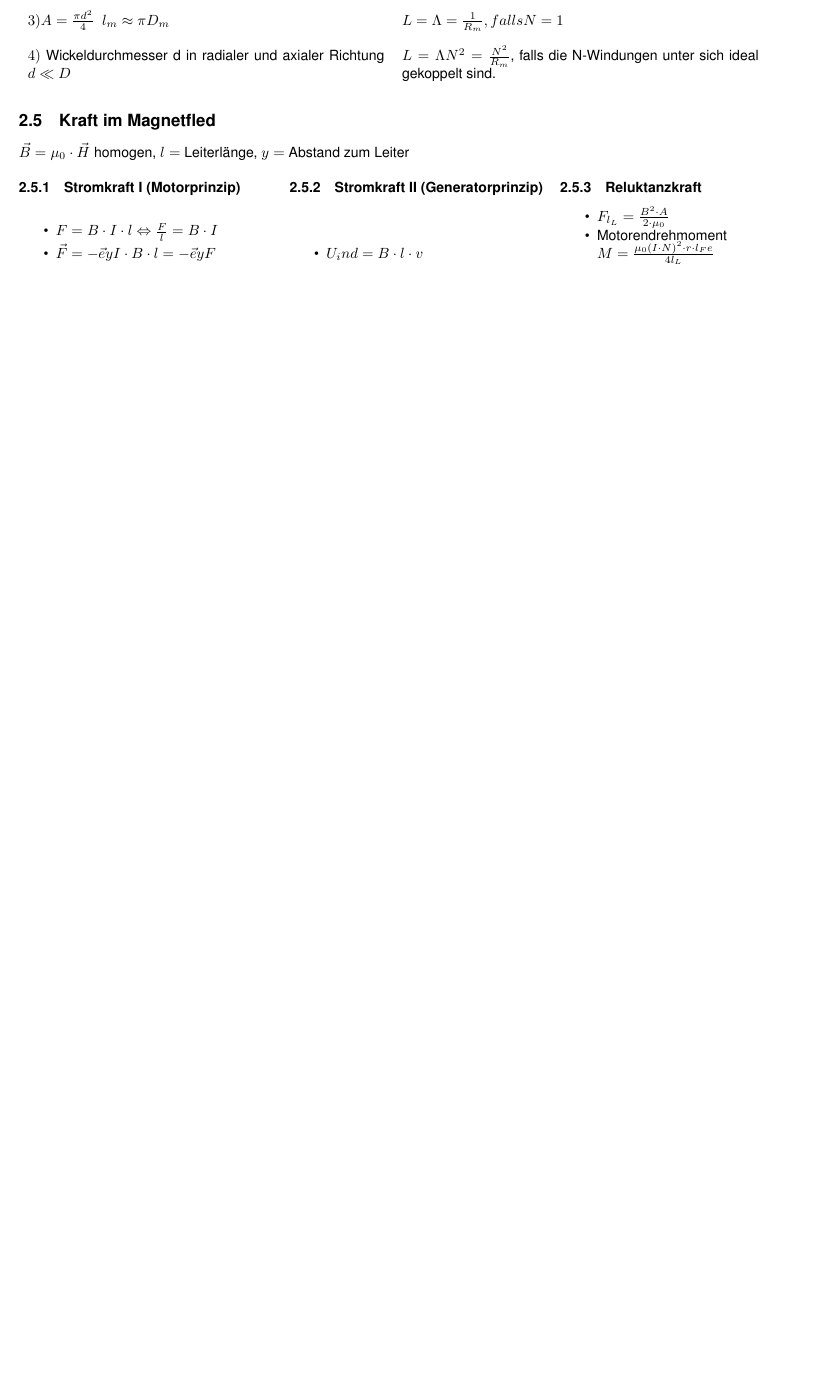
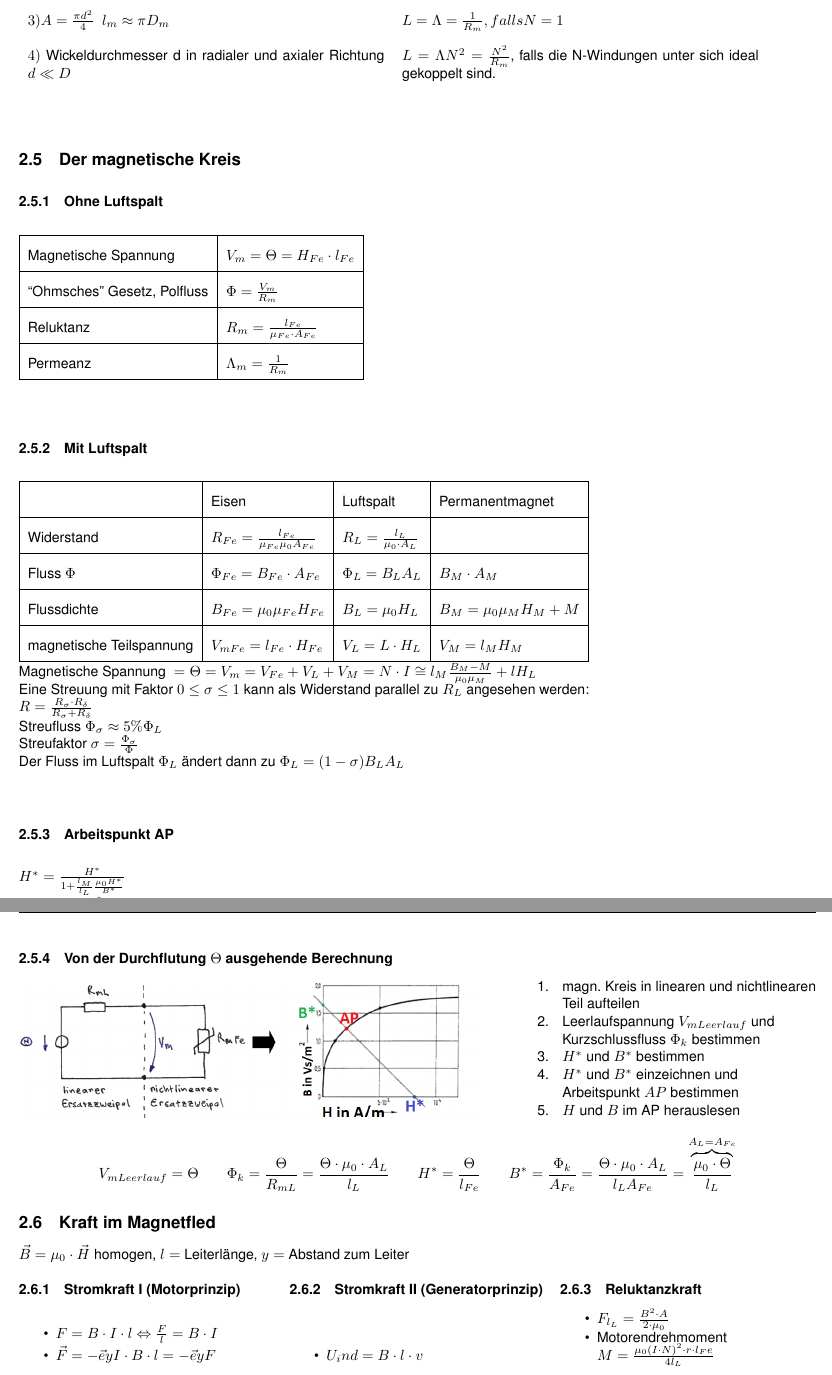
Before and after one commit to HSR-Stud/ELT2, a LaTeX document (et2.tex, which reads sections/magnetismus.tex): part of page 7 of 7 before the commit and two parts of pages 7 and 8 of 8 after it, the two joined at a grey line, cut so that both start at the same text, the shorter picture padded with empty space. Compiled offline with pdfLaTeX; the source files are stored in an older character set and shown here as Unicode.

Commit message:
magnetischer Kreis und anderes hinzugefügt. Blubber blubber miau miau i mag go bada!

```diff
--- a/sections/magnetismus.tex
+++ b/sections/magnetismus.tex
@@ -200,3 +202,52 @@ Leiteranordnungen}
   gekoppelt sind.
 \end{tabular}
 
+%%%%%%%%%%
+%%EDIT!!!
+%%%%%%%%%%
+
+\subsection{Der magnetische Kreis}
+
+\subsubsection{Ohne Luftspalt}
+  \begin{tabular}{|l|l|}
+    \hline
+    Magnetische Spannung & $V_m=\Theta=H_{Fe}\cdot l_{Fe}$\\
+    \hline
+    ``Ohmsches'' Gesetz, Polfluss & $\Phi = \frac{V_m}{R_m}$\\
+    \hline
+    Reluktanz & $R_m=\frac{l_{Fe}}{\mu_{Fe}\cdot A_{Fe}}$\\
+    \hline
+    Permeanz & $\Lambda_m = \frac{1}{R_m}$\\
+    \hline
+  \end{tabular}
+
+\subsubsection{Mit Luftspalt}
+  \begin{tabular}{|l|l|l|l|}
+    \hline
+    & Eisen & Luftspalt & Permanentmagnet \\
+    \hline
+    Widerstand & $R_{Fe}=\frac{l_{Fe}}{\mu_{Fe}\mu_0A_{Fe}}$ & $R_L =
+    \frac{l_{L}}{\mu_0\cdot A_L}$ & \\
+    \hline
+    Fluss $\Phi$ & $ \Phi_{Fe}=B_{Fe} \cdot
+    A_{Fe}$ & $ \Phi_{L}=B_{L}A_{L}$ & $B_{M}\cdot A_{M}$ \\
+    \hline
+    Flussdichte & $ B_{Fe}=\mu_0\mu_{Fe}H_{Fe}$ & $B_L=\mu_0H_L$ &
+    $B_M=\mu_0\mu_MH_M+M$\\
+    \hline
+    magnetische Teilspannung & $V_{mFe}=l_{Fe}\cdot H_{Fe}$ & $V_L = L\cdot H_L$
+    & $V_{M} = l_MH_M$ \\
+    \hline
+  \end{tabular}
+  $\text{Magnetische Spannung } = \Theta = V_m = V_{Fe}+V_L+V_M = N\cdot I \cong
+  l_M\frac{B_M-M}{\mu_0\mu_M}+lH_L$ \\
+  Eine Streuung mit Faktor $0\le\sigma\le 1$ kann als
+  Widerstand parallel zu $R_L$ angesehen werden: \\
+  $R=\frac{R_{\sigma}\cdot R_{\delta}}{R_{\sigma}+R_{\delta}}$\\
+  Streufluss $\Phi_{\sigma} \approx 5\%\Phi_L $\\
+  Streufaktor $\sigma = \frac{\Phi_{\sigma}}{\Phi}$\\
+  Der Fluss im Luftspalt $\Phi_L $ ändert dann zu $
+  \Phi_{L}=(1-\sigma)B_{L}A_{L} $ \\
+
+\subsubsection{Arbeitspunkt AP}
+$H^*=\frac{H^*}{1+\frac{l_M}{l_L}\frac{\mu_0H^*}{B^*}}$\\
@@ -203,3 +258,25 @@ Leiteranordnungen}
+\subsubsection{Von der Durchflutung $\Theta$ ausgehende Berechnung}
+\begin{minipage}{11cm}
+  \includegraphics[width=11cm]{./pics/magnetischerkreis2.png}
+\end{minipage}
+\hfill
+\begin{minipage}{7cm}
+\begin{tabbing}
+xxx \= \kill
+1. \> magn. Kreis in linearen und nichtlinearen\\
+   \> Teil aufteilen\\
+2. \> Leerlaufspannung $V_{mLeerlauf}$ und\\
+   \> Kurzschlussfluss $\Phi_k$ bestimmen\\
+3. \> $H^*$ und $B^*$ bestimmen\\
+4. \> $H^*$ und $B^*$ einzeichnen und\\
+   \> Arbeitspunkt $AP$ bestimmen\\
+5. \> $H$ und $B$ im AP herauslesen
+\end{tabbing}
+\end{minipage}
+$$V_{mLeerlauf}=\Theta \qquad \Phi_k=\frac{\Theta}{R_{mL}}=\frac{\Theta \cdot
+\mu_0 \cdot A_L }{l_L} \qquad H^*=\frac{\Theta}{l_{Fe}} \qquad B^*=\frac{\Phi_k}{A_{Fe}}=\frac{\Theta \cdot
+\mu_0 \cdot A_L }{l_L A_{Fe}}=\overbrace{\frac{\mu_0 \cdot
+\Theta}{l_L}}^{A_L=A_{Fe}}$$
 \subsection{Kraft im Magnetfled}
 $\vec{B} = \mu_0 \cdot \vec{H}$ homogen, $l=$ Leiterl"ange, $y=$ Abstand zum
 Leiter\\
```
Also changed, not shown: pics/magnetischerkreis1.png (added), pics/magnetischerkreis2.png (added), sections/magnetismus.tex (6 more changed lines).
